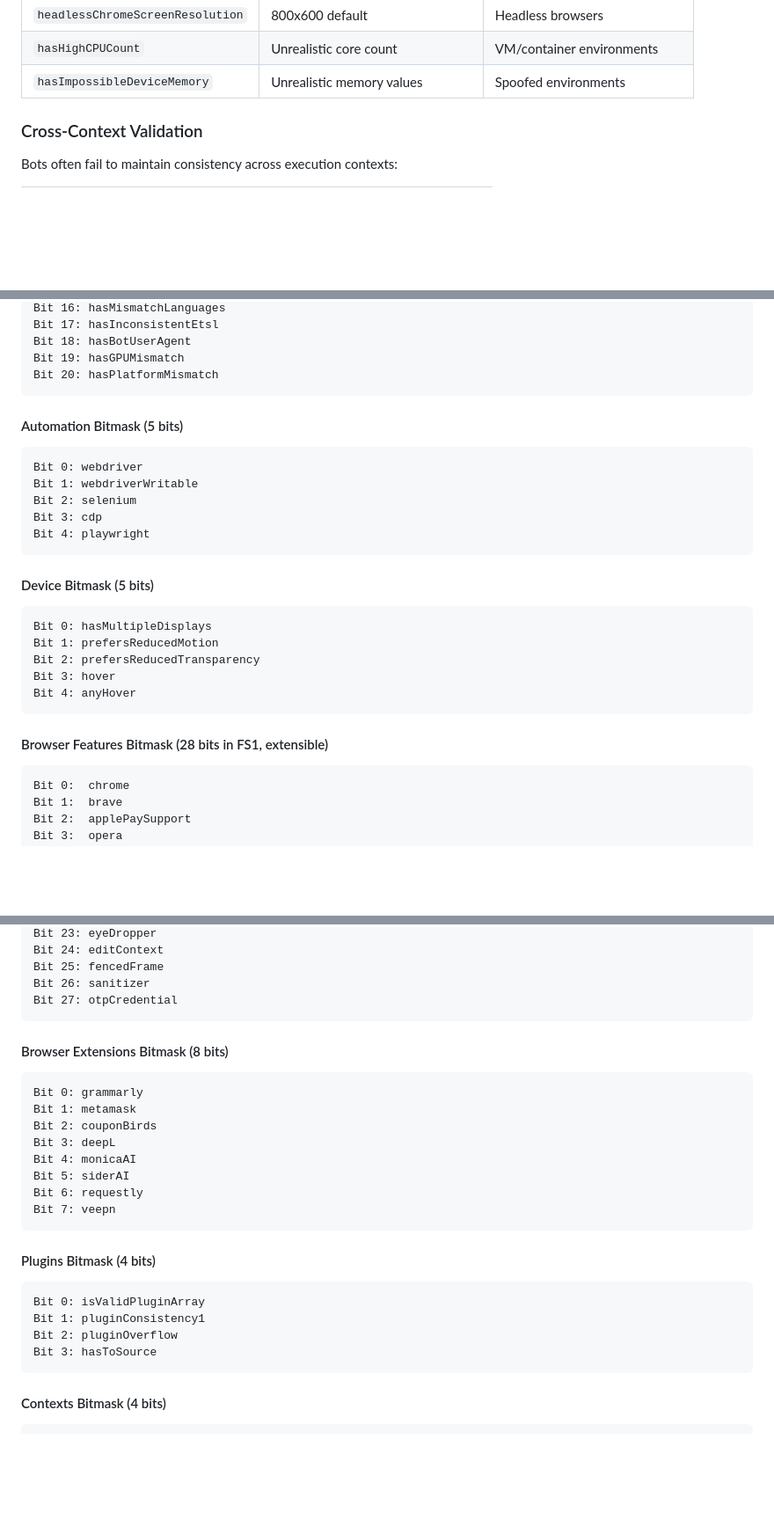
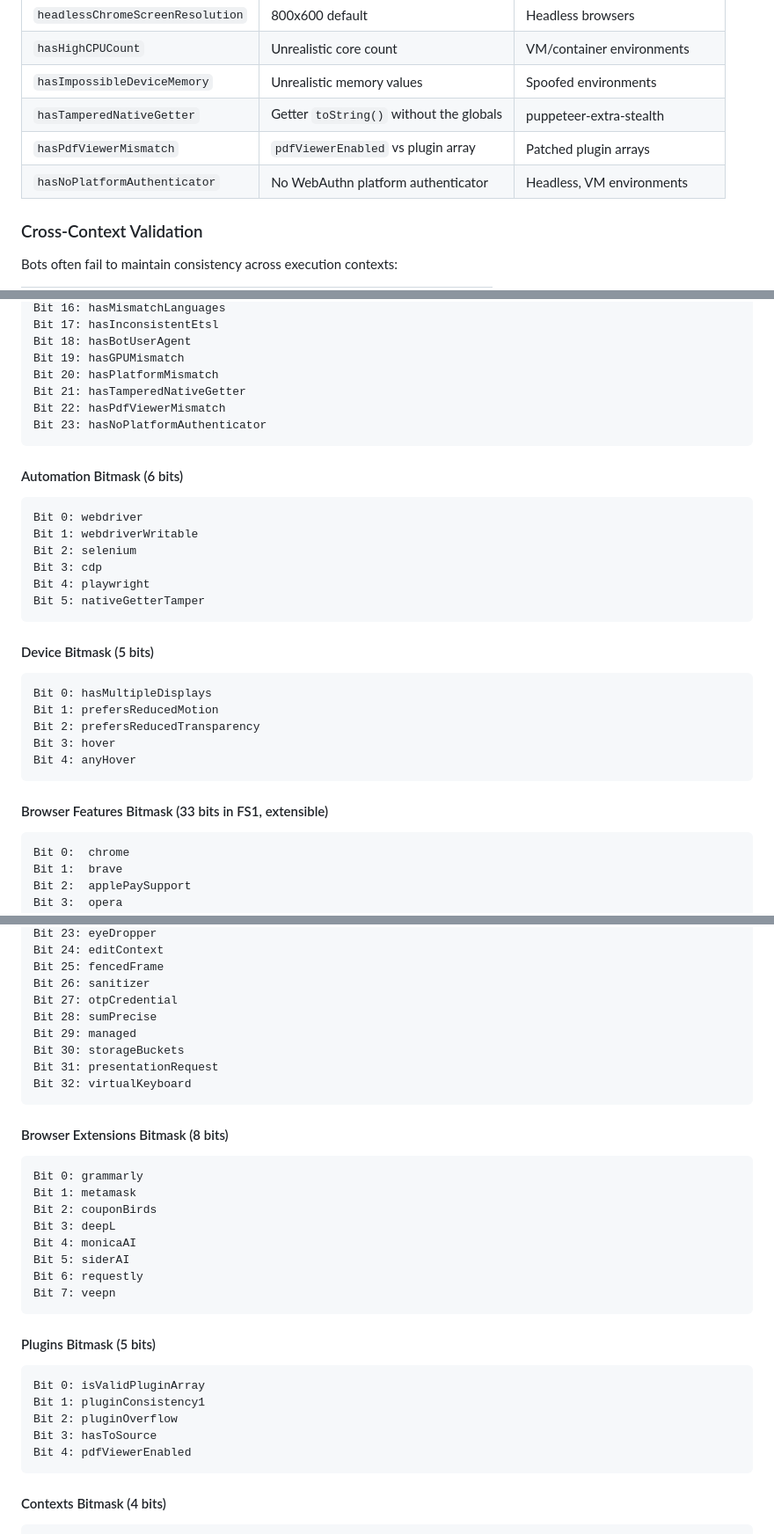
Before and after one commit to antoinevastel/fpscanner, a Markdown page: README.md, 3 parts joined by grey strips. Shown at 88% size. Rendered like a GitHub page; folded sections open; blank space fills up the shorter version.

Commit message:
Document the new signals and detections

````diff
--- a/README.md
+++ b/README.md
@@ -234,6 +234,9 @@ The library focuses on **strong, reliable signals** from major automation framew
 | `headlessChromeScreenResolution` | 800x600 default | Headless browsers |
 | `hasHighCPUCount` | Unrealistic core count | VM/container environments |
 | `hasImpossibleDeviceMemory` | Unrealistic memory values | Spoofed environments |
+| `hasTamperedNativeGetter` | Getter `toString()` without the globals | puppeteer-extra-stealth |
+| `hasPdfViewerMismatch` | `pdfViewerEnabled` vs plugin array | Patched plugin arrays |
+| `hasNoPlatformAuthenticator` | No WebAuthn platform authenticator | Headless, VM environments |
 
 ### Cross-Context Validation
 
@@ -317,9 +320,12 @@ Bit 17: hasInconsistentEtsl
 Bit 18: hasBotUserAgent
 Bit 19: hasGPUMismatch
 Bit 20: hasPlatformMismatch
+Bit 21: hasTamperedNativeGetter
+Bit 22: hasPdfViewerMismatch
+Bit 23: hasNoPlatformAuthenticator
 ```
 
-#### Automation Bitmask (5 bits)
+#### Automation Bitmask (6 bits)
 
 ```
 Bit 0: webdriver
@@ -327,6 +333,7 @@ Bit 1: webdriverWritable
 Bit 2: selenium
 Bit 3: cdp
 Bit 4: playwright
+Bit 5: nativeGetterTamper
 ```
 
 #### Device Bitmask (5 bits)
@@ -339,7 +346,7 @@ Bit 3: hover
 Bit 4: anyHover
 ```
 
-#### Browser Features Bitmask (28 bits in FS1, extensible)
+#### Browser Features Bitmask (33 bits in FS1, extensible)
 
 ```
 Bit 0:  chrome
@@ -370,6 +377,11 @@ Bit 24: editContext
 Bit 25: fencedFrame
 Bit 26: sanitizer
 Bit 27: otpCredential
+Bit 28: sumPrecise
+Bit 29: managed
+Bit 30: storageBuckets
+Bit 31: presentationRequest
+Bit 32: virtualKeyboard
 ```
 
 #### Browser Extensions Bitmask (8 bits)
@@ -385,13 +397,14 @@ Bit 6: requestly
 Bit 7: veepn
 ```
 
-#### Plugins Bitmask (4 bits)
+#### Plugins Bitmask (5 bits)
 
 ```
 Bit 0: isValidPluginArray
 Bit 1: pluginConsistency1
 Bit 2: pluginOverflow
 Bit 3: hasToSource
+Bit 4: pdfViewerEnabled
 ```
 
 #### Contexts Bitmask (4 bits)
````
Also changed, not shown: other parts of README.md (+1 -1 lines).
